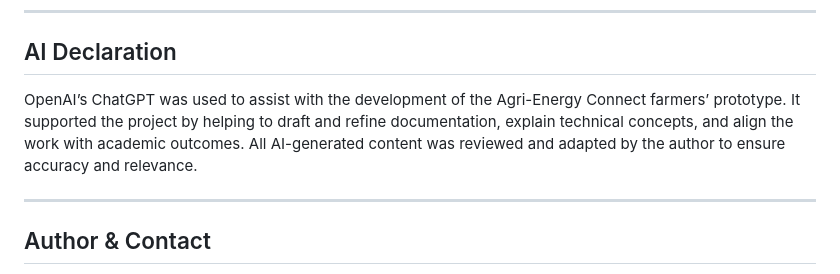
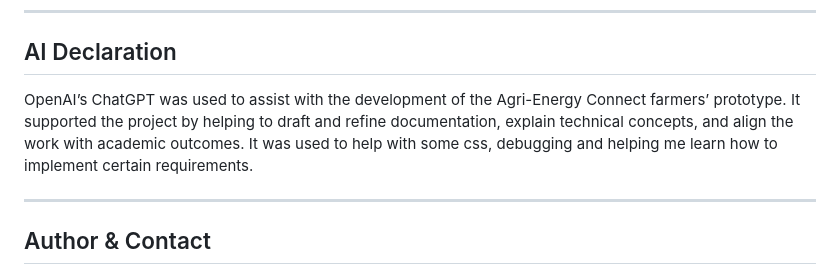
Before and after one commit to IIEWFL/prog7311-part-2-Veeasha, a Markdown page: README.md, the part around the change. Rendered like a GitHub page.

```diff
--- a/README.md
+++ b/README.md
@@ -160,7 +160,7 @@ This project was created for submission in the **PROG7311** module offered by **
 
 ---
 ## AI Declaration
-OpenAI’s ChatGPT was used to assist with the development of the Agri-Energy Connect farmers’ prototype. It supported the project by helping to draft and refine documentation, explain technical concepts, and align the work with academic outcomes. All AI-generated content was reviewed and adapted by the author to ensure accuracy and relevance.
+OpenAI’s ChatGPT was used to assist with the development of the Agri-Energy Connect farmers’ prototype. It supported the project by helping to draft and refine documentation, explain technical concepts, and align the work with academic outcomes. It was used to help with some css, debugging and helping me learn how to implement certain requirements.
 
 ---
 ## Author & Contact
```
